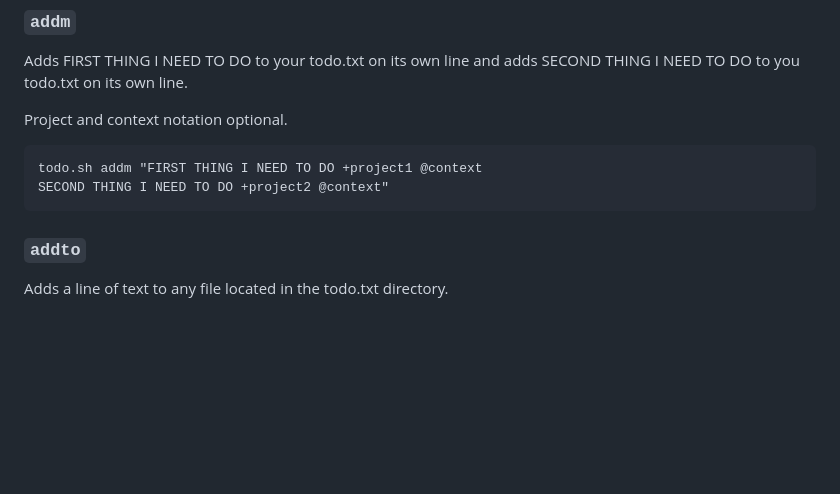
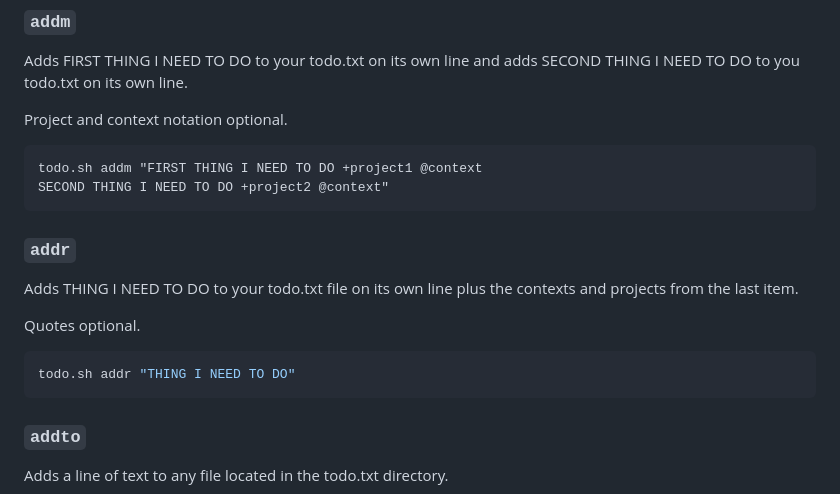
Before and after one commit to todotxt/todo.txt-cli, a Markdown page: USAGE.md, the part around the change. GitHub-like rendering; blank space fills up the shorter version.

Commit message:
Add item in USAGE.md file

````diff
--- a/USAGE.md
+++ b/USAGE.md
@@ -26,6 +26,15 @@ Project and context notation optional.
 ```shell
 todo.sh addm "FIRST THING I NEED TO DO +project1 @context
 SECOND THING I NEED TO DO +project2 @context"
+```
+
+### `addr`
+Adds THING I NEED TO DO to your todo.txt file on its own line plus the contexts and projects from the last item.
+
+Quotes optional.
+
+```shell
+todo.sh addr "THING I NEED TO DO"
 ```
 
 ### `addto`
````
